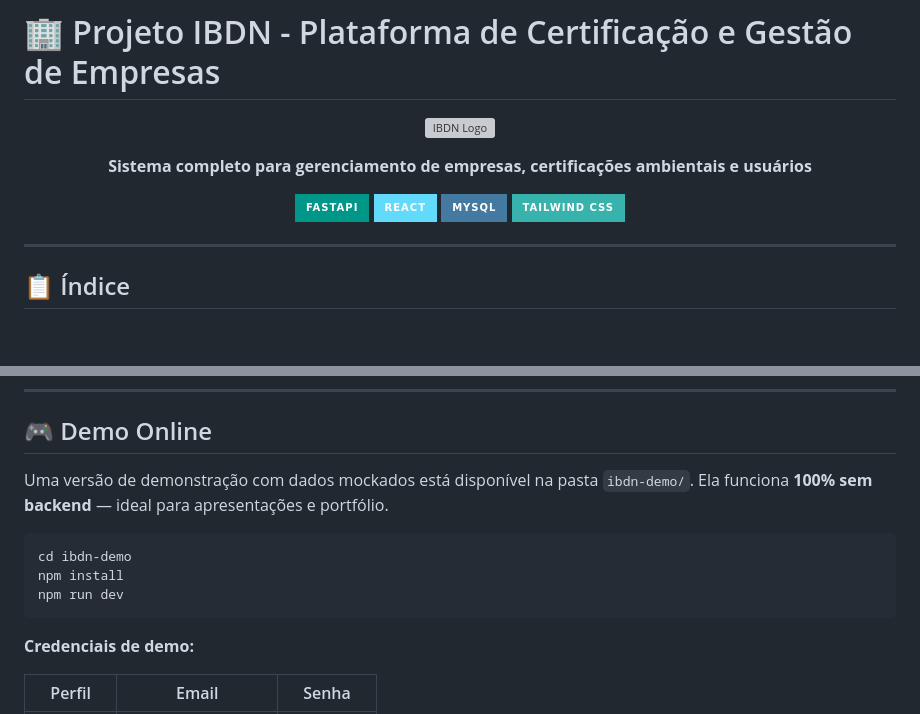
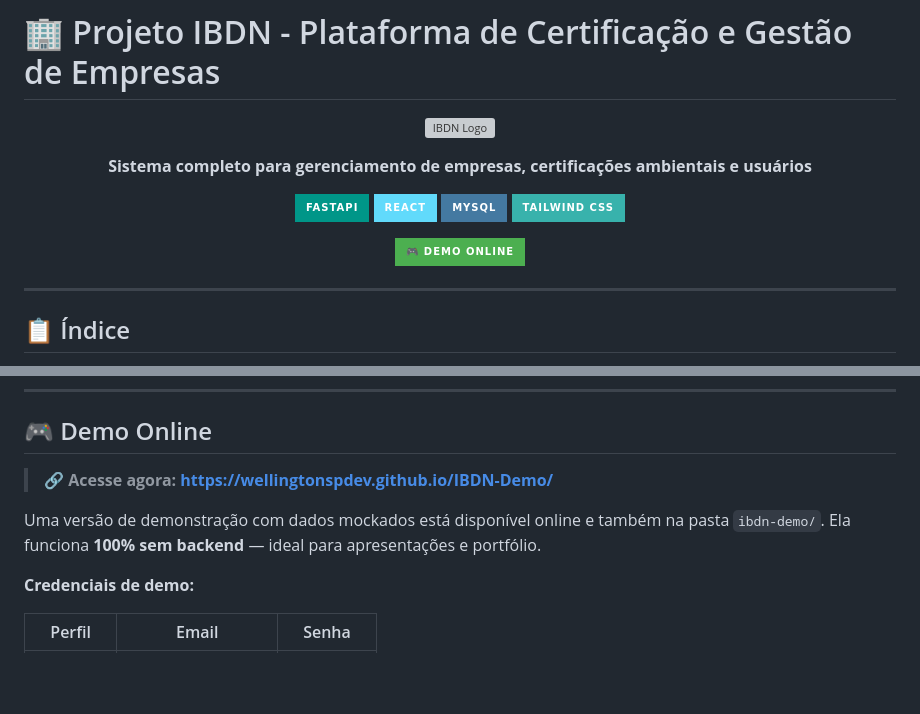
Before and after one commit to DSM2SEM2025/IBDN, a Markdown page: README.md, 2 parts joined by grey strips. Drawn GitHub-style; badges without logos; blank space fills up the shorter version; grey boxes are pictures that could not be loaded.

Commit message:
docs: adiciona link da demo no GitHub Pages ao README

````diff
--- a/README.md
+++ b/README.md
@@ -10,6 +10,8 @@
 [![React](https://img.shields.io/badge/React-61DAFB?style=for-the-badge&logo=react&logoColor=black)](https://reactjs.org/)
 [![MySQL](https://img.shields.io/badge/MySQL-4479A1?style=for-the-badge&logo=mysql&logoColor=white)](https://www.mysql.com/)
 [![TailwindCSS](https://img.shields.io/badge/Tailwind_CSS-38B2AC?style=for-the-badge&logo=tailwind-css&logoColor=white)](https://tailwindcss.com/)
+
+[![Demo](https://img.shields.io/badge/🎮_Demo_Online-4CAF50?style=for-the-badge)](https://wellingtonspdev.github.io/IBDN-Demo/)
 
 </div>
 
@@ -263,13 +265,9 @@ IBDN/
 
 ## 🎮 Demo Online
 
-Uma versão de demonstração com dados mockados está disponível na pasta `ibdn-demo/`. Ela funciona **100% sem backend** — ideal para apresentações e portfólio.
+> **🔗 Acesse agora:** **[https://wellingtonspdev.github.io/IBDN-Demo/](https://wellingtonspdev.github.io/IBDN-Demo/)**
 
-```bash
-cd ibdn-demo
-npm install
-npm run dev
-```
+Uma versão de demonstração com dados mockados está disponível online e também na pasta `ibdn-demo/`. Ela funciona **100% sem backend** — ideal para apresentações e portfólio.
 
 **Credenciais de demo:**
 
````
